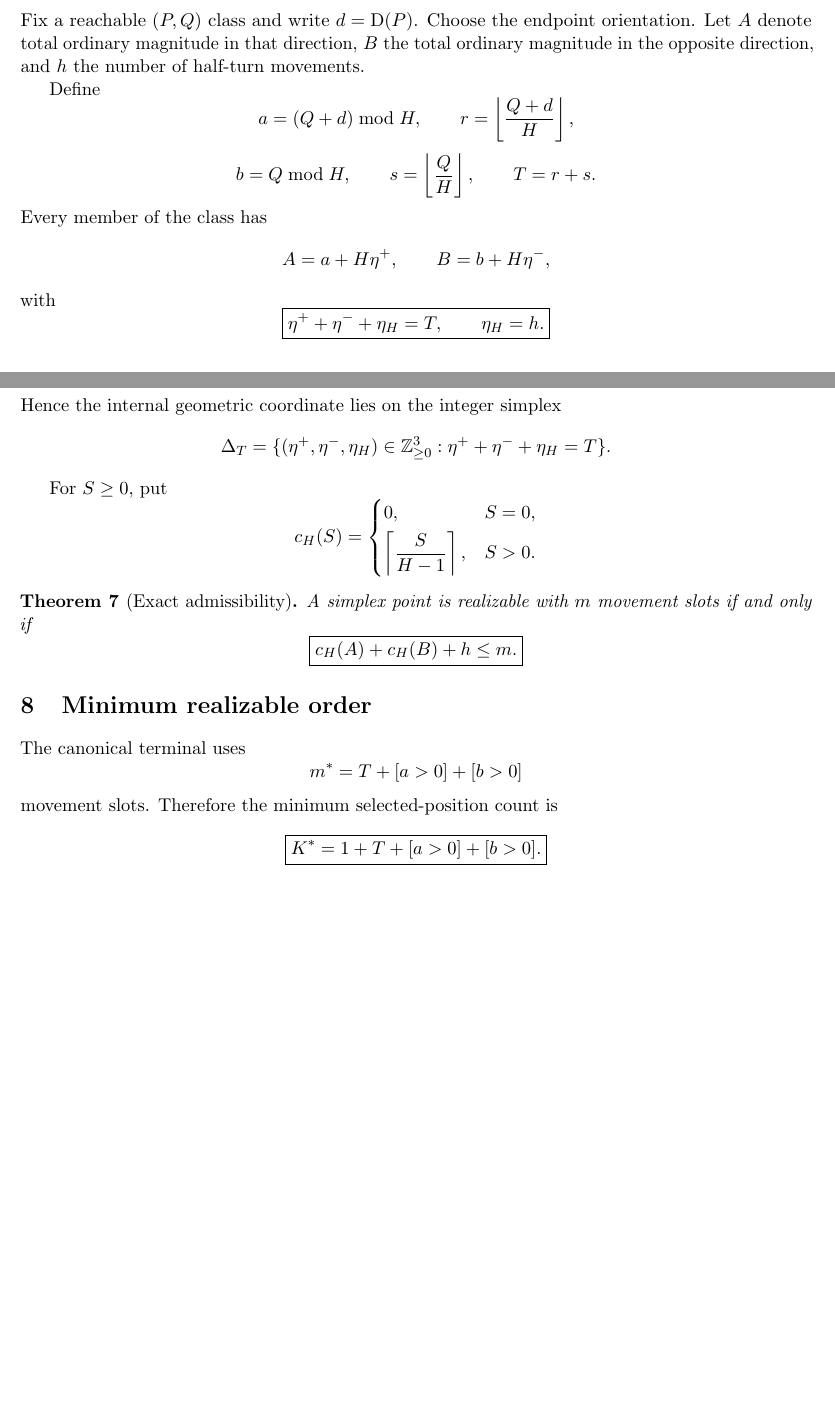
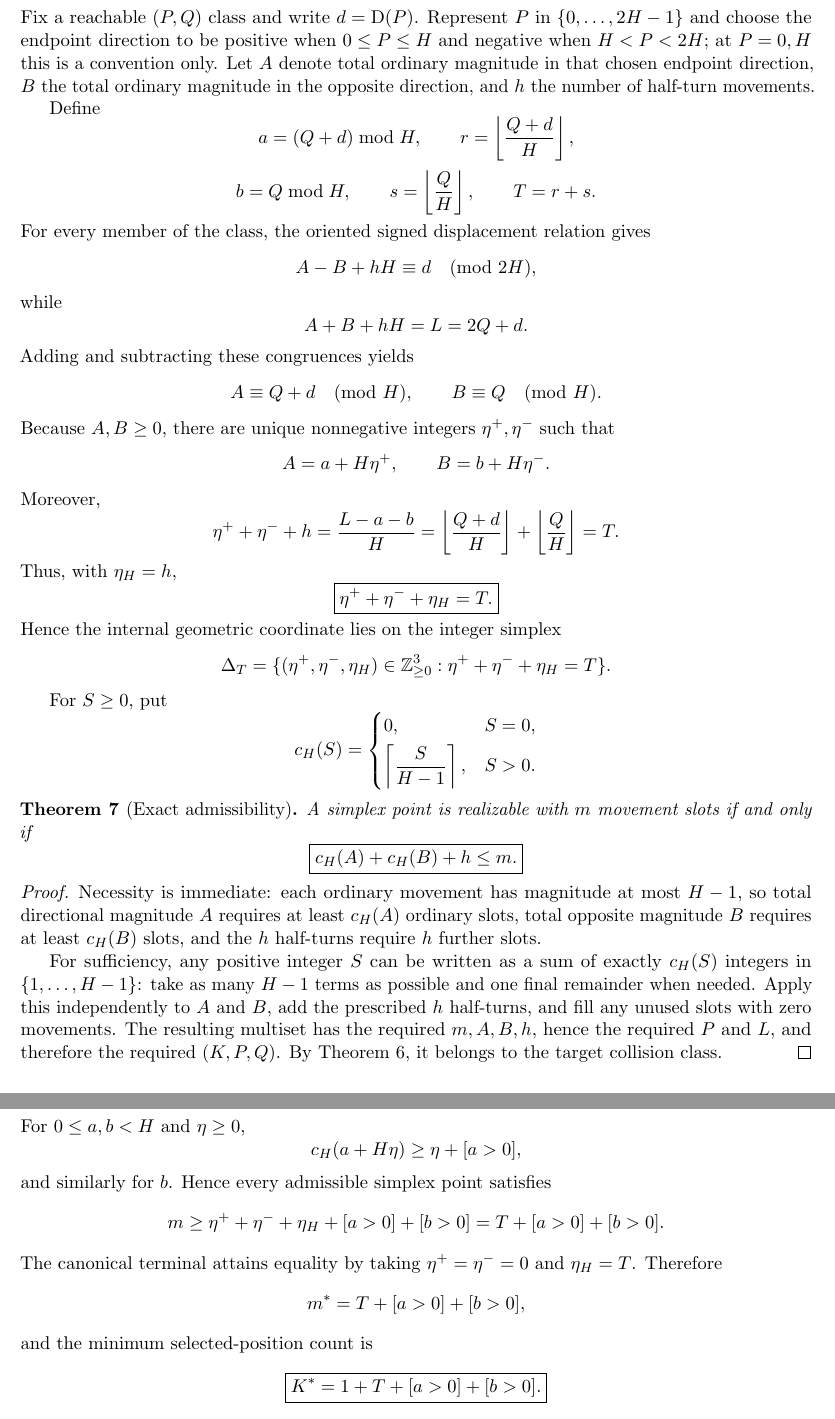
Before and after one commit to muhammadarshad/pages-mprc, a LaTeX paper (research/top-kpq/top_kpq_qspace_geometry.tex): two parts of pages 4 and 5 of 8 before the commit and two parts of pages 5 and 6 of 9 after it, joined at a grey line, cut so that both start at the same text, the shorter picture padded with empty space. Compiled offline with pdfLaTeX.

Commit message:
Audit P6: strengthen proofs, fix affine terminology, add novelty boundary

```diff
--- a/research/top-kpq/top_kpq_qspace_geometry.tex
+++ b/research/top-kpq/top_kpq_qspace_geometry.tex
@@ -217,7 +241,7 @@ Thus the canonicalization map
 is exact for the stated collision congruence.
 
 \section{Static Q-space simplex}
-Fix a reachable $(P,Q)$ class and write $d=\D(P)$. Choose the endpoint orientation. Let $A$ denote total ordinary magnitude in that direction, $B$ the total ordinary magnitude in the opposite direction, and $h$ the number of half-turn movements.
+Fix a reachable $(P,Q)$ class and write $d=\D(P)$. Represent $P$ in $\{0,\ldots,2H-1\}$ and choose the endpoint direction to be positive when $0\le P\le H$ and negative when $H<P<2H$; at $P=0,H$ this is a convention only. Let $A$ denote total ordinary magnitude in that chosen endpoint direction, $B$ the total ordinary magnitude in the opposite direction, and $h$ the number of half-turn movements.
 
 Define
 \[
@@ -230,15 +254,34 @@ s=\left\lfloor\frac QH\right\rfloor,
 \qquad
 T=r+s.
 \]
-Every member of the class has
+For every member of the class, the oriented signed displacement relation gives
+\[
+A-B+hH\equiv d\pmod{2H},
+\]
+while
+\[
+A+B+hH=L=2Q+d.
+\]
+Adding and subtracting these congruences yields
+\[
+A\equiv Q+d\pmod H,\qquad B\equiv Q\pmod H.
+\]
+Because $A,B\ge0$, there are unique nonnegative integers $\eta^+,\eta^-$ such that
 \[
 A=a+H\eta^+,\qquad
-B=b+H\eta^-,
+B=b+H\eta^-.
 \]
-with
+Moreover,
+\[
+\eta^++\eta^-+h
+=\frac{L-a-b}{H}
+=\left\lfloor\frac{Q+d}{H}\right\rfloor+\left\lfloor\frac QH\right\rfloor
+=T.
+\]
+Thus, with $\eta_H=h$,
 \[
 \boxed{
-\eta^++\eta^-+\eta_H=T,\qquad \eta_H=h.
+\eta^++\eta^-+\eta_H=T.
 }
 \]
 Hence the internal geometric coordinate lies on the integer simplex
@@ -265,12 +308,27 @@ c_H(A)+c_H(B)+h\le m.
 \]
 \end{theorem}
 
+\begin{proof}
+Necessity is immediate: each ordinary movement has magnitude at most $H-1$, so total directional magnitude $A$ requires at least $c_H(A)$ ordinary slots, total opposite magnitude $B$ requires at least $c_H(B)$ slots, and the $h$ half-turns require $h$ further slots.
+
+For sufficiency, any positive integer $S$ can be written as a sum of exactly $c_H(S)$ integers in $\{1,\ldots,H-1\}$: take as many $H-1$ terms as possible and one final remainder when needed. Apply this independently to $A$ and $B$, add the prescribed $h$ half-turns, and fill any unused slots with zero movements. The resulting multiset has the required $m,A,B,h$, hence the required $P$ and $L$, and therefore the required $(K,P,Q)$. By Theorem~\ref{thm:complete}, it belongs to the target collision class.
+\end{proof}
+
 \section{Minimum realizable order}
-The canonical terminal uses
+For $0\le a,b<H$ and $\eta\ge0$,
 \[
-m^\ast=T+[a>0]+[b>0]
+c_H(a+H\eta)\ge \eta+[a>0],
 \]
-movement slots. Therefore the minimum selected-position count is
+and similarly for $b$. Hence every admissible simplex point satisfies
+\[
+m\ge \eta^++\eta^-+\eta_H+[a>0]+[b>0]
+=T+[a>0]+[b>0].
+\]
+The canonical terminal attains equality by taking $\eta^+=\eta^-=0$ and $\eta_H=T$. Therefore
+\[
+m^\ast=T+[a>0]+[b>0],
+\]
+and the minimum selected-position count is
 \[
 \boxed{
 K^\ast=1+T+[a>0]+[b>0].
```
Also changed, not shown: research/top-kpq/top_kpq_qspace_geometry.tex (43 more changed lines).
